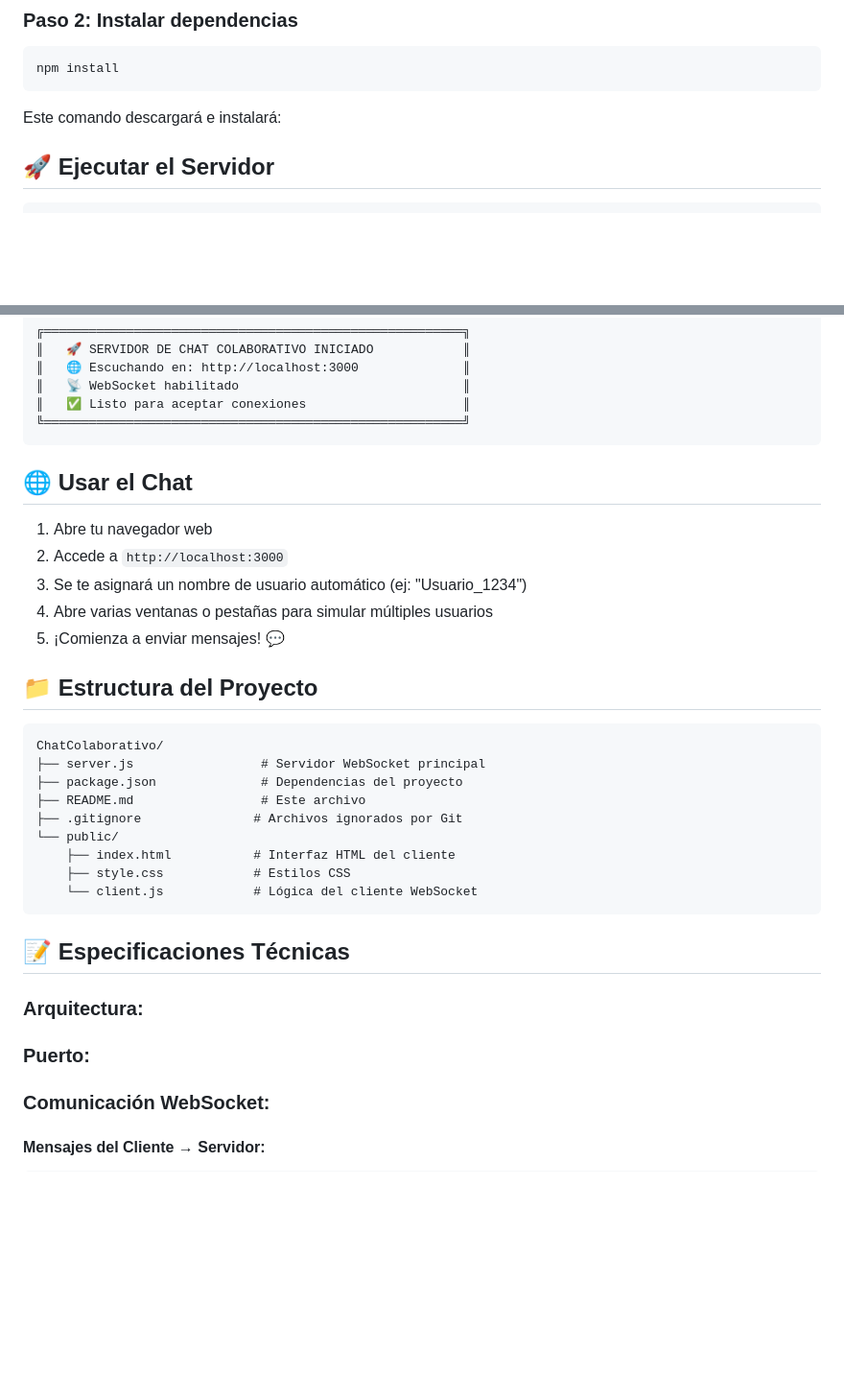
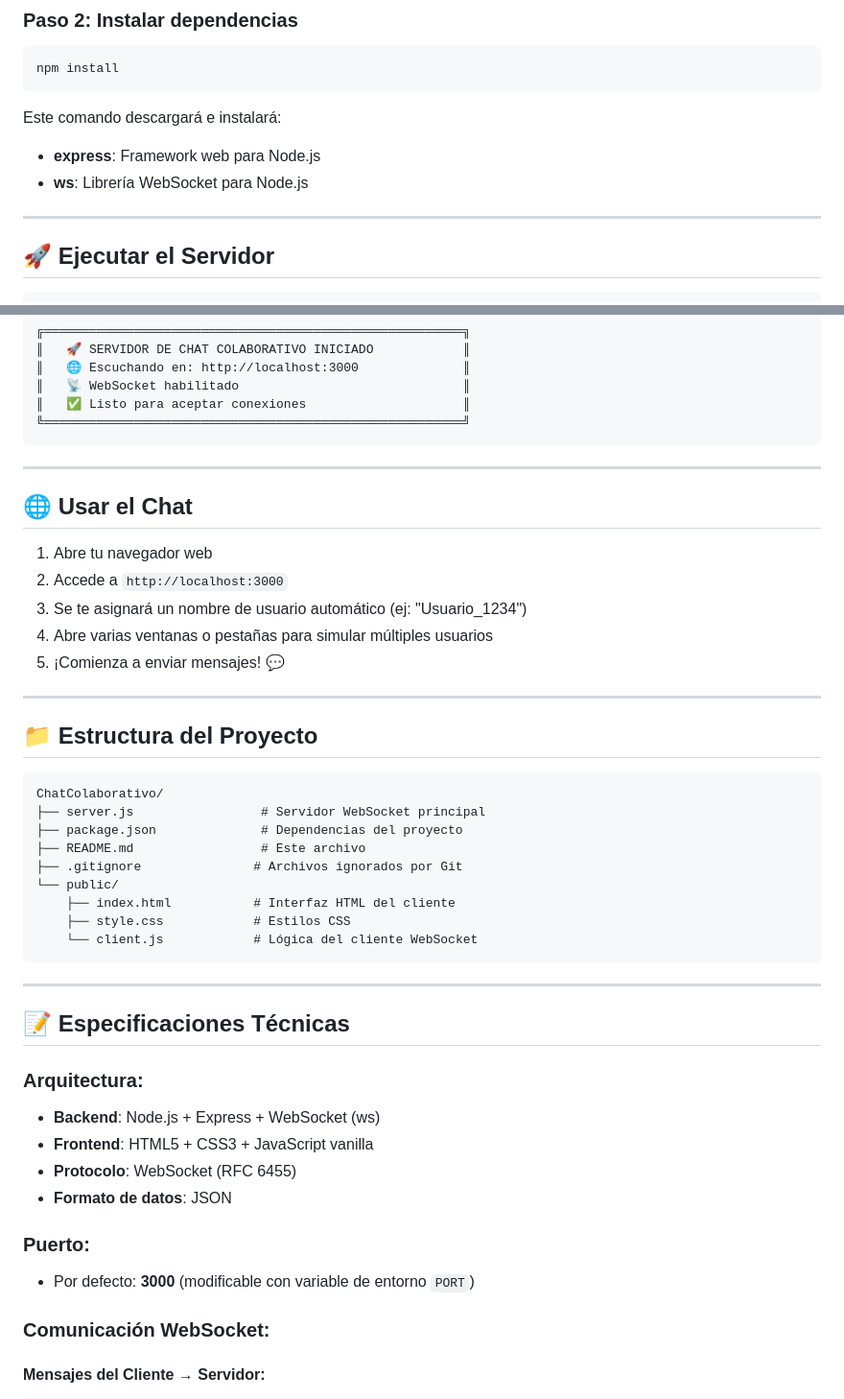
Before and after one commit to giiiis24/Chat-Colaborativo, a Markdown page: README.md, 2 parts joined by grey strips. Shown at 96% size. Drawn GitHub-style; blank space fills up the shorter version.

````diff
--- a/README.md
+++ b/README.md
@@ -31,7 +41,10 @@ npm install
 ```
 
 Este comando descargará e instalará:
+- **express**: Framework web para Node.js
+- **ws**: Librería WebSocket para Node.js
 
+---
 
 ## 🚀 Ejecutar el Servidor
 
@@ -51,6 +64,7 @@ Verás un mensaje en la terminal:
 ╚════════════════════════════════════════════════════════╝
 ```
 
+---
 
 ## 🌐 Usar el Chat
 
@@ -60,6 +74,7 @@ Verás un mensaje en la terminal:
 4. Abre varias ventanas o pestañas para simular múltiples usuarios
 5. ¡Comienza a enviar mensajes! 💬
 
+---
 
 ## 📁 Estructura del Proyecto
 
@@ -75,12 +90,18 @@ ChatColaborativo/
     └── client.js            # Lógica del cliente WebSocket
 ```
 
+---
 
 ## 📝 Especificaciones Técnicas
 
 ### Arquitectura:
+- **Backend**: Node.js + Express + WebSocket (ws)
+- **Frontend**: HTML5 + CSS3 + JavaScript vanilla
+- **Protocolo**: WebSocket (RFC 6455)
+- **Formato de datos**: JSON
 
 ### Puerto:
+- Por defecto: **3000** (modificable con variable de entorno `PORT`)
 
 ### Comunicación WebSocket:
 
````
Also changed, not shown: other parts of README.md (+59 -4 lines).
